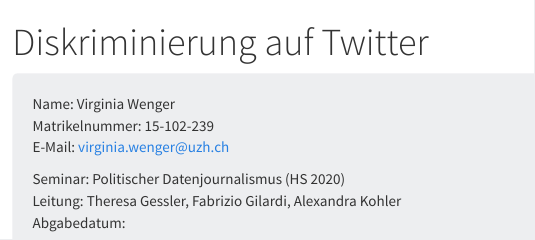
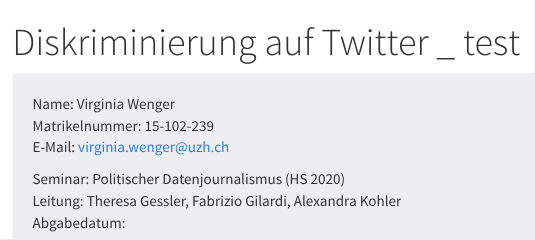
Before and after one commit to VirginiaWe/Blogbeitrag, an R Markdown document (Blogbeitrag_Code.Rmd): the page in a window 1100 px wide, from its top. Rendered offline with R 4.5, knitr and Pandoc, with nearby package versions.

Commit message:
Test commission

```diff
--- a/Blogbeitrag_Code.Rmd
+++ b/Blogbeitrag_Code.Rmd
@@ -1,5 +1,5 @@
 ---
-title: "Diskriminierung auf Twitter"
+title: "Diskriminierung auf Twitter _ test"
 output:
   html_document:
     theme: cosmo
```
